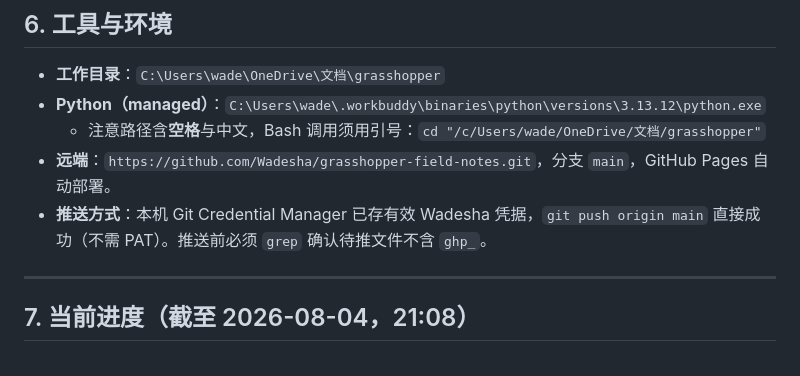
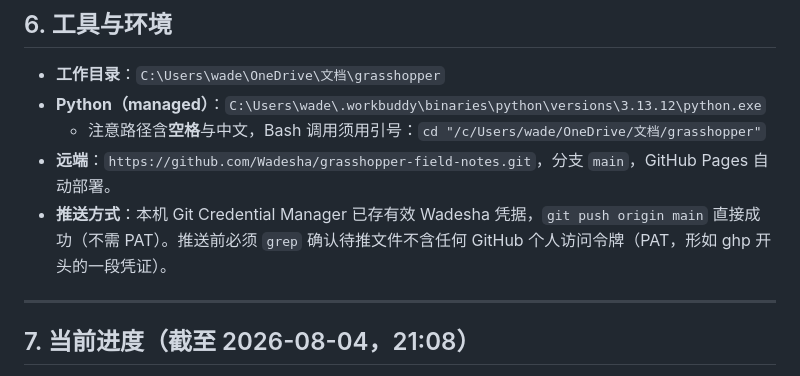
Before and after one commit to Wadesha/grasshopper-field-notes, a Markdown page: REQUIREMENTS.md, the part around the change. Rendered like a GitHub page.

Commit message:
REQUIREMENTS.md: reword to avoid literal ghp_ token string in repo

```diff
--- a/REQUIREMENTS.md
+++ b/REQUIREMENTS.md
@@ -122,7 +122,7 @@ assert min(new_bodies) >= 1000   # 历史目标线；至少 >= 900
 - **Python（managed）**：`C:\Users\wade\.workbuddy\binaries\python\versions\3.13.12\python.exe`
   - 注意路径含**空格**与中文，Bash 调用须用引号：`cd "/c/Users/wade/OneDrive/文档/grasshopper"`
 - **远端**：`https://github.com/Wadesha/grasshopper-field-notes.git`，分支 `main`，GitHub Pages 自动部署。
-- **推送方式**：本机 Git Credential Manager 已存有效 Wadesha 凭据，`git push origin main` 直接成功（不需 PAT）。推送前必须 `grep` 确认待推文件不含 `ghp_`。
+- **推送方式**：本机 Git Credential Manager 已存有效 Wadesha 凭据，`git push origin main` 直接成功（不需 PAT）。推送前必须 `grep` 确认待推文件不含任何 GitHub 个人访问令牌（PAT，形如 ghp 开头的一段凭证）。
 
 ---
 
```
